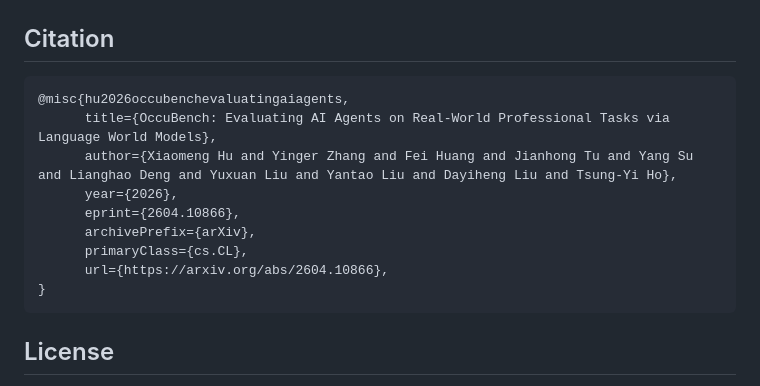
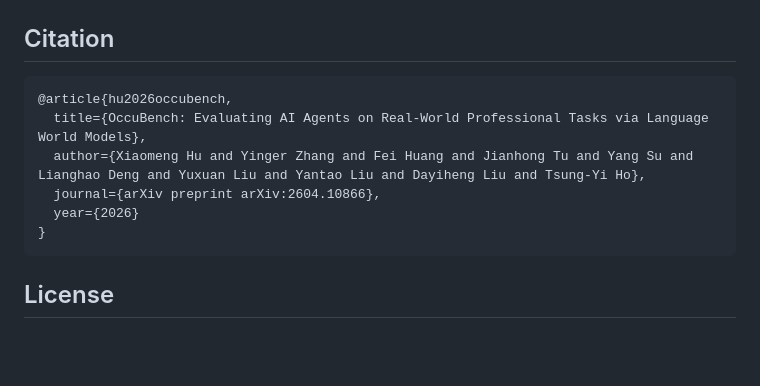
Before and after one commit to GregxmHu/OccuBench, a Markdown page: README.md, the part around the change. Rendered like a GitHub page; blank space fills up the shorter version.

Commit message:
Simplify citation to clean @article format

````diff
--- a/README.md
+++ b/README.md
@@ -205,14 +205,11 @@ Each line in `results.jsonl` contains:
 ## Citation
 
 ```bibtex
-@misc{hu2026occubenchevaluatingaiagents,
-      title={OccuBench: Evaluating AI Agents on Real-World Professional Tasks via Language World Models},
-      author={Xiaomeng Hu and Yinger Zhang and Fei Huang and Jianhong Tu and Yang Su and Lianghao Deng and Yuxuan Liu and Yantao Liu and Dayiheng Liu and Tsung-Yi Ho},
-      year={2026},
-      eprint={2604.10866},
-      archivePrefix={arXiv},
-      primaryClass={cs.CL},
-      url={https://arxiv.org/abs/2604.10866},
+@article{hu2026occubench,
+  title={OccuBench: Evaluating AI Agents on Real-World Professional Tasks via Language World Models},
+  author={Xiaomeng Hu and Yinger Zhang and Fei Huang and Jianhong Tu and Yang Su and Lianghao Deng and Yuxuan Liu and Yantao Liu and Dayiheng Liu and Tsung-Yi Ho},
+  journal={arXiv preprint arXiv:2604.10866},
+  year={2026}
 }
 ```
 
````
